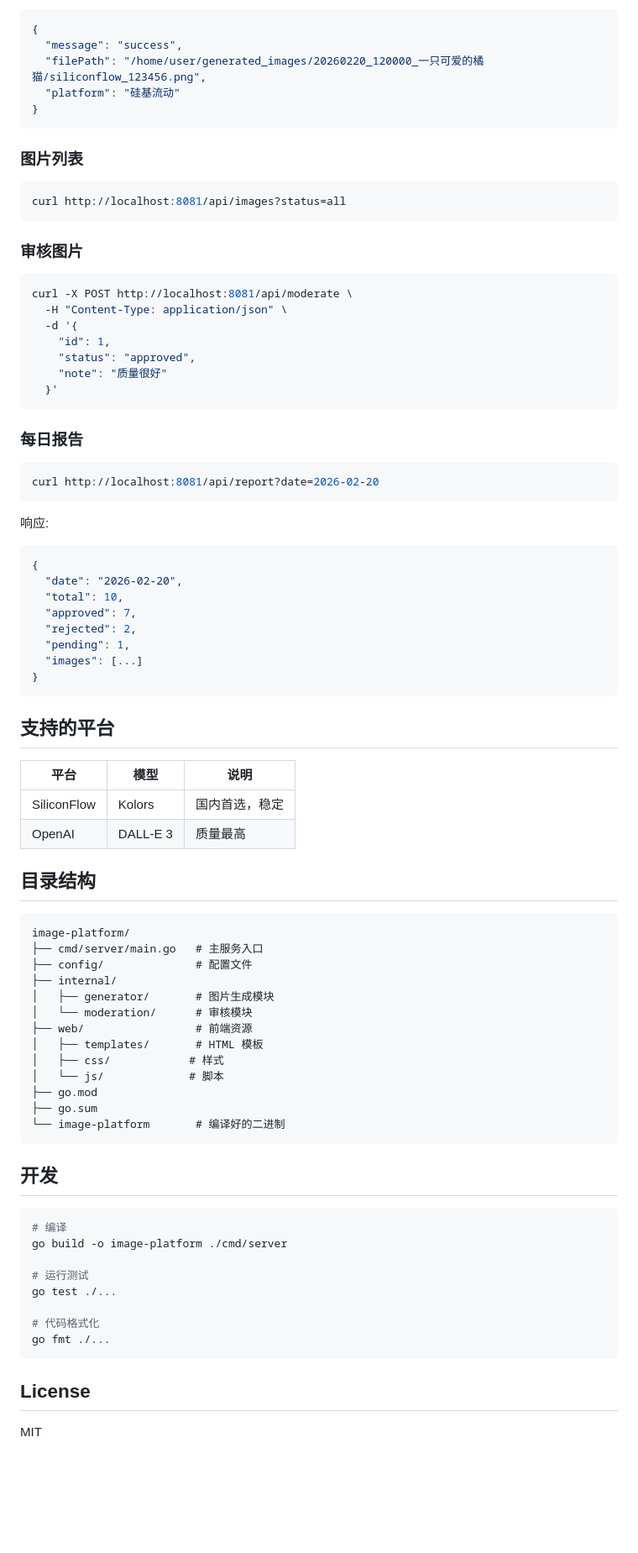
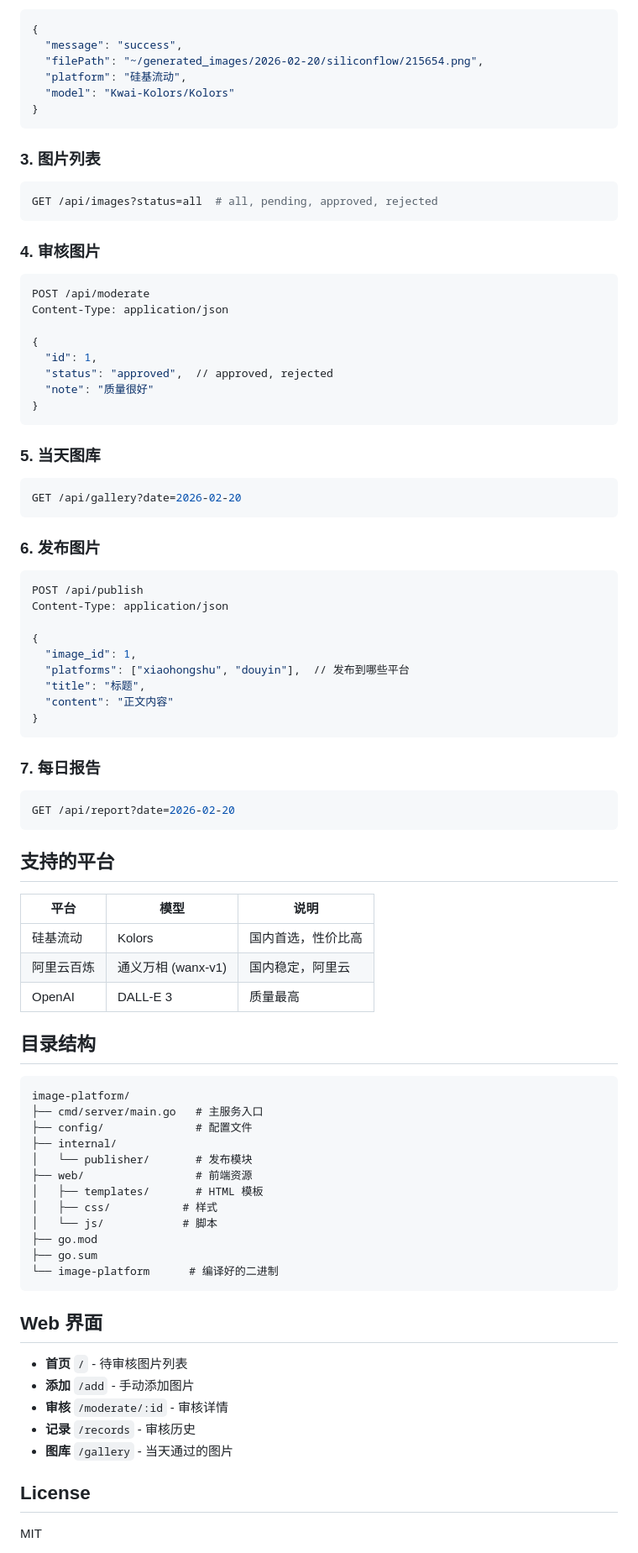
Before and after one commit to atop0914/image-platform, a Markdown page: README.md, the part around one of its changes. Shown at 84% size. Rendered like a GitHub page; blank space fills up the shorter version.

````diff
--- a/README.md
+++ b/README.md
@@ -108,52 +139,63 @@ curl -X POST http://localhost:8081/api/generate \
 ```json
 {
   "message": "success",
-  "filePath": "/home/user/generated_images/20260220_120000_一只可爱的橘猫/siliconflow_123456.png",
-  "platform": "硅基流动"
+  "filePath": "~/generated_images/2026-02-20/siliconflow/215654.png",
+  "platform": "硅基流动",
+  "model": "Kwai-Kolors/Kolors"
 }
 ```
 
-### 图片列表
+### 3. 图片列表
 
 ```bash
-curl http://localhost:8081/api/images?status=all
+GET /api/images?status=all  # all, pending, approved, rejected
 ```
 
-### 审核图片
+### 4. 审核图片
 
 ```bash
-curl -X POST http://localhost:8081/api/moderate \
-  -H "Content-Type: application/json" \
-  -d '{
-    "id": 1,
-    "status": "approved",
-    "note": "质量很好"
-  }'
+POST /api/moderate
+Content-Type: application/json
+
+{
+  "id": 1,
+  "status": "approved",  // approved, rejected
+  "note": "质量很好"
+}
 ```
 
-### 每日报告
+### 5. 当天图库
 
 ```bash
-curl http://localhost:8081/api/report?date=2026-02-20
+GET /api/gallery?date=2026-02-20
 ```
 
-响应:
-```json
+### 6. 发布图片
+
+```bash
+POST /api/publish
+Content-Type: application/json
+
 {
-  "date": "2026-02-20",
-  "total": 10,
-  "approved": 7,
-  "rejected": 2,
-  "pending": 1,
-  "images": [...]
+  "image_id": 1,
+  "platforms": ["xiaohongshu", "douyin"],  // 发布到哪些平台
+  "title": "标题",
+  "content": "正文内容"
 }
+```
+
+### 7. 每日报告
+
+```bash
+GET /api/report?date=2026-02-20
 ```
 
 ## 支持的平台
 
 | 平台 | 模型 | 说明 |
 |------|------|------|
-| SiliconFlow | Kolors | 国内首选，稳定 |
+| 硅基流动 | Kolors | 国内首选，性价比高 |
+| 阿里云百炼 | 通义万相 (wanx-v1) | 国内稳定，阿里云 |
 | OpenAI | DALL-E 3 | 质量最高 |
 
 ## 目录结构
@@ -163,29 +205,23 @@ image-platform/
 ├── cmd/server/main.go   # 主服务入口
 ├── config/              # 配置文件
 ├── internal/
-│   ├── generator/       # 图片生成模块
-│   └── moderation/      # 审核模块
+│   └── publisher/       # 发布模块
 ├── web/                 # 前端资源
 │   ├── templates/       # HTML 模板
-│   ├── css/            # 样式
-│   └── js/             # 脚本
+│   ├── css/           # 样式
+│   └── js/            # 脚本
 ├── go.mod
 ├── go.sum
-└── image-platform       # 编译好的二进制
+└── image-platform      # 编译好的二进制
 ```
 
-## 开发
+## Web 界面
 
-```bash
-# 编译
-go build -o image-platform ./cmd/server
-
-# 运行测试
-go test ./...
-
-# 代码格式化
-go fmt ./...
-```
+- **首页** `/` - 待审核图片列表
+- **添加** `/add` - 手动添加图片
+- **审核** `/moderate/:id` - 审核详情
+- **记录** `/records` - 审核历史
+- **图库** `/gallery` - 当天通过的图片
 
 ## License
 
````
Also changed, not shown: other parts of README.md (+67 -36 lines).
